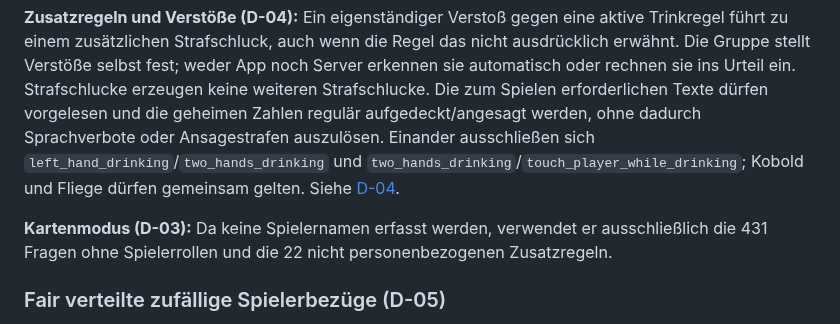
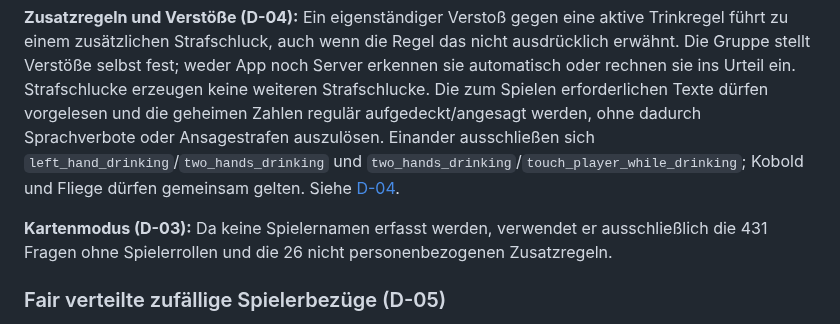
Before and after one commit to philip20794/Trinktribunal, a Markdown page: docs/GAME_DESIGN.md, the part around the change. Rendered like a GitHub page.

Commit message:
Document rule catalog count and card-mode availability

```diff
--- a/docs/GAME_DESIGN.md
+++ b/docs/GAME_DESIGN.md
@@ -55,7 +55,7 @@ Eine Regel wird sofort aktiv und bleibt bis zum Ende der Partie gültig. Vor der
 
 **Zusatzregeln und Verstöße (D-04):** Ein eigenständiger Verstoß gegen eine aktive Trinkregel führt zu einem zusätzlichen Strafschluck, auch wenn die Regel das nicht ausdrücklich erwähnt. Die Gruppe stellt Verstöße selbst fest; weder App noch Server erkennen sie automatisch oder rechnen sie ins Urteil ein. Strafschlucke erzeugen keine weiteren Strafschlucke. Die zum Spielen erforderlichen Texte dürfen vorgelesen und die geheimen Zahlen regulär aufgedeckt/angesagt werden, ohne dadurch Sprachverbote oder Ansagestrafen auszulösen. Einander ausschließen sich `left_hand_drinking`/`two_hands_drinking` und `two_hands_drinking`/`touch_player_while_drinking`; Kobold und Fliege dürfen gemeinsam gelten. Siehe [D-04](decisions/D-04-rule-conflicts.md).
 
-**Kartenmodus (D-03):** Da keine Spielernamen erfasst werden, verwendet er ausschließlich die 431 Fragen ohne Spielerrollen und die 22 nicht personenbezogenen Zusatzregeln.
+**Kartenmodus (D-03):** Da keine Spielernamen erfasst werden, verwendet er ausschließlich die 431 Fragen ohne Spielerrollen und die 26 nicht personenbezogenen Zusatzregeln.
 
 ### Fair verteilte zufällige Spielerbezüge (D-05)
 
```
